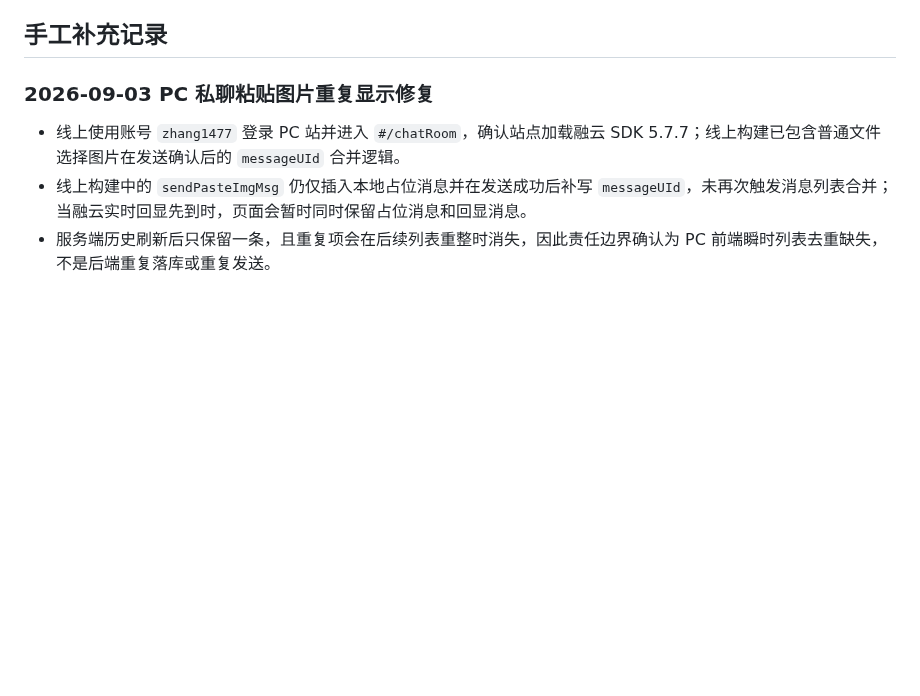
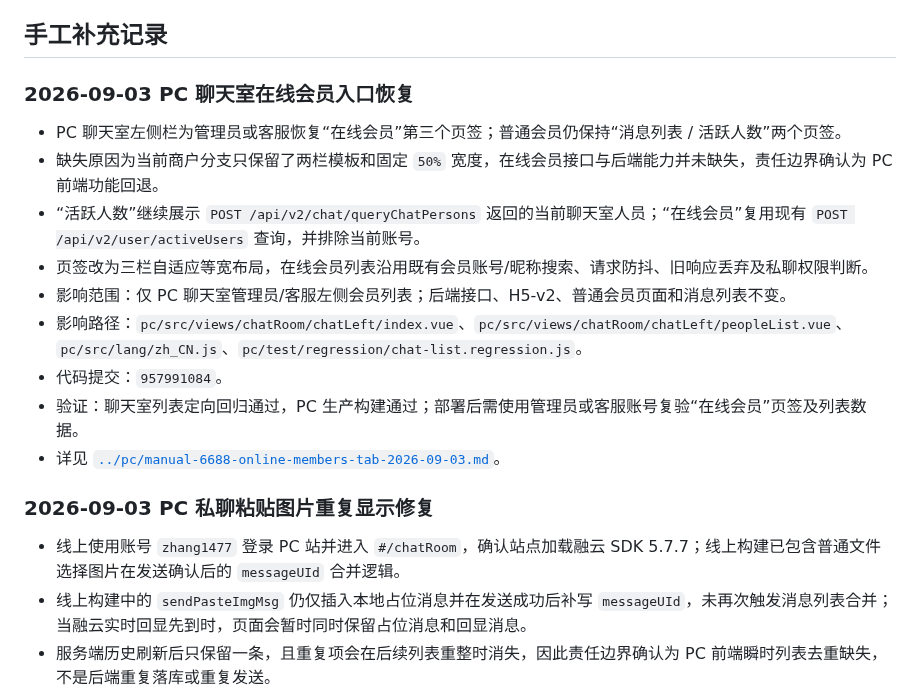
Before and after one commit to maolaila/fenxi, a Markdown page: branches/BY8315-6688-h5.md, the part around the change. Drawn GitHub-style; blank space fills up the shorter version.

Commit message:
docs: map 6688 online chat members tab

```diff
--- a/branches/BY8315-6688-h5.md
+++ b/branches/BY8315-6688-h5.md
@@ -14,6 +14,18 @@
 - 扫描到新增/变更颜色值：#fff, #e4393c, #ffd9db, #dfbf67, #eb3434, #ff464c, #ee0022, #f5dc8b, #1f6efe, #d2b79c, #dcc9b7, #d3b69a, #2161fe, #39e2e6, #ff464b, #ddc17c, #f5e6bf, #dde8ff, #3be6e5, #1f94ff。
 
 ## 手工补充记录
+
+### 2026-09-03 PC 聊天室在线会员入口恢复
+
+- PC 聊天室左侧栏为管理员或客服恢复“在线会员”第三个页签；普通会员仍保持“消息列表 / 活跃人数”两个页签。
+- 缺失原因为当前商户分支只保留了两栏模板和固定 `50%` 宽度，在线会员接口与后端能力并未缺失，责任边界确认为 PC 前端功能回退。
+- “活跃人数”继续展示 `POST /api/v2/chat/queryChatPersons` 返回的当前聊天室人员；“在线会员”复用现有 `POST /api/v2/user/activeUsers` 查询，并排除当前账号。
+- 页签改为三栏自适应等宽布局，在线会员列表沿用既有会员账号/昵称搜索、请求防抖、旧响应丢弃及私聊权限判断。
+- 影响范围：仅 PC 聊天室管理员/客服左侧会员列表；后端接口、H5-v2、普通会员页面和消息列表不变。
+- 影响路径：`pc/src/views/chatRoom/chatLeft/index.vue`、`pc/src/views/chatRoom/chatLeft/peopleList.vue`、`pc/src/lang/zh_CN.js`、`pc/test/regression/chat-list.regression.js`。
+- 代码提交：`957991084`。
+- 验证：聊天室列表定向回归通过，PC 生产构建通过；部署后需使用管理员或客服账号复验“在线会员”页签及列表数据。
+- 详见 [`../pc/manual-6688-online-members-tab-2026-09-03.md`](../pc/manual-6688-online-members-tab-2026-09-03.md)。
 
 ### 2026-09-03 PC 私聊粘贴图片重复显示修复
 
```
Also changed, not shown: pc/manual-6688-online-members-tab-2026-09-03.md (added, +32 -0 lines), pc/功能地图总览.md (+1 -0 lines).
